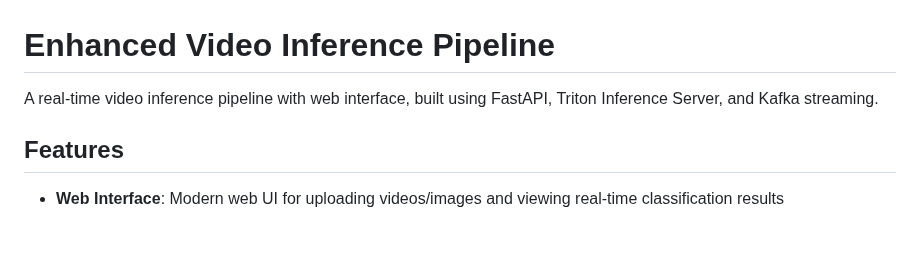
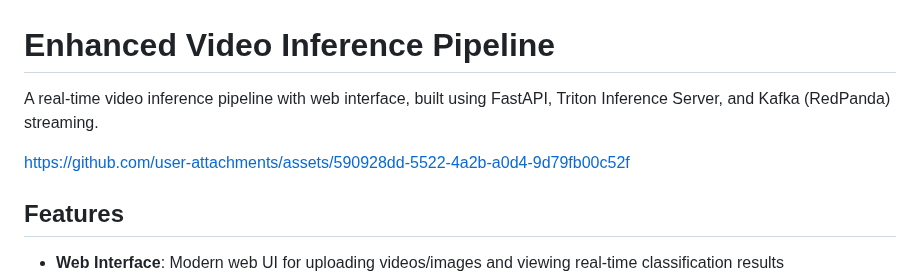
Before and after one commit to RafayAK/realtime-video-inference, a Markdown page: enhanced_pipeline/README.md, the part around the change. Drawn GitHub-style; blank space fills up the shorter version.

Commit message:
Update README.md
added a video file and fixed some typos

```diff
--- a/enhanced_pipeline/README.md
+++ b/enhanced_pipeline/README.md
@@ -1,6 +1,12 @@
 # Enhanced Video Inference Pipeline
 
-A real-time video inference pipeline with web interface, built using FastAPI, Triton Inference Server, and Kafka streaming.
+A real-time video inference pipeline with web interface, built using FastAPI, Triton Inference Server, and Kafka (RedPanda) streaming.
+
+
+
+https://github.com/user-attachments/assets/590928dd-5522-4a2b-a0d4-9d79fb00c52f
+
+
 
 ## Features
 
```
